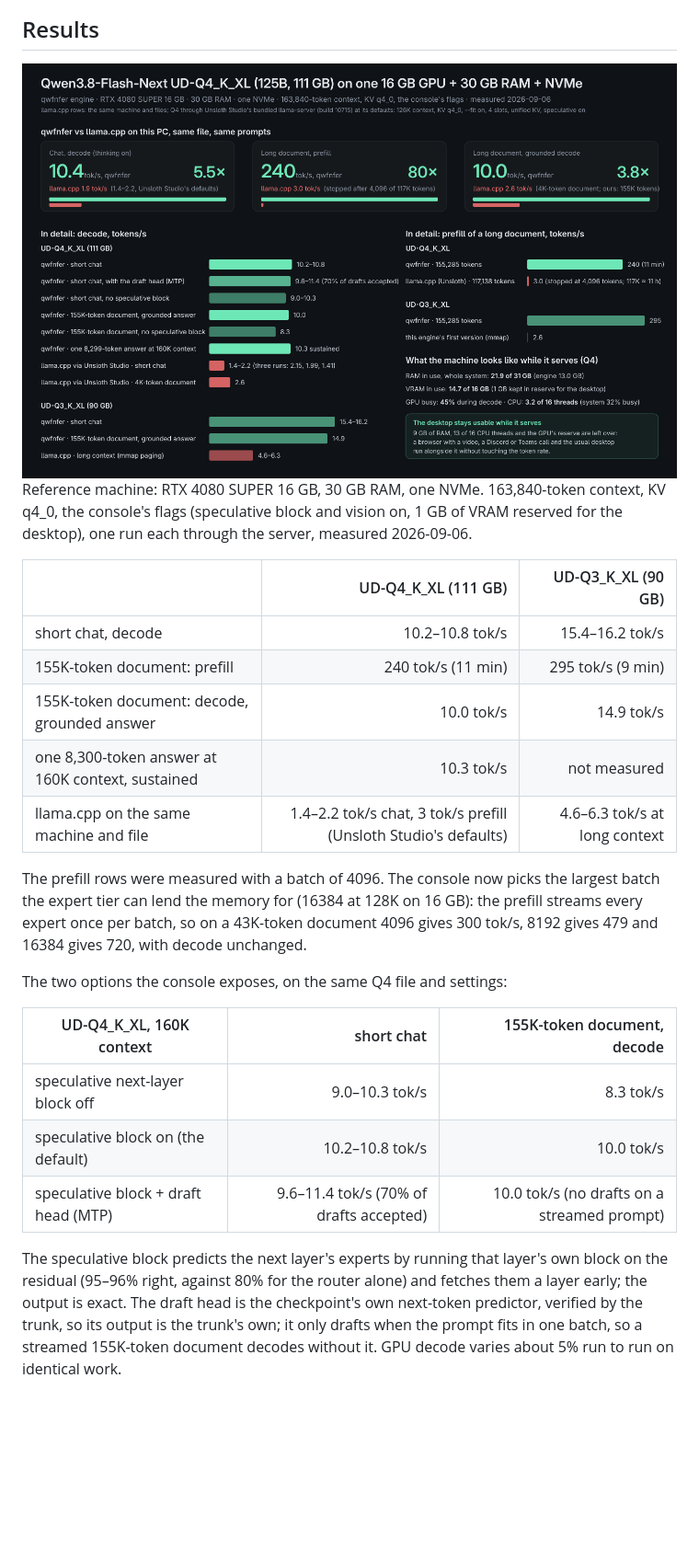
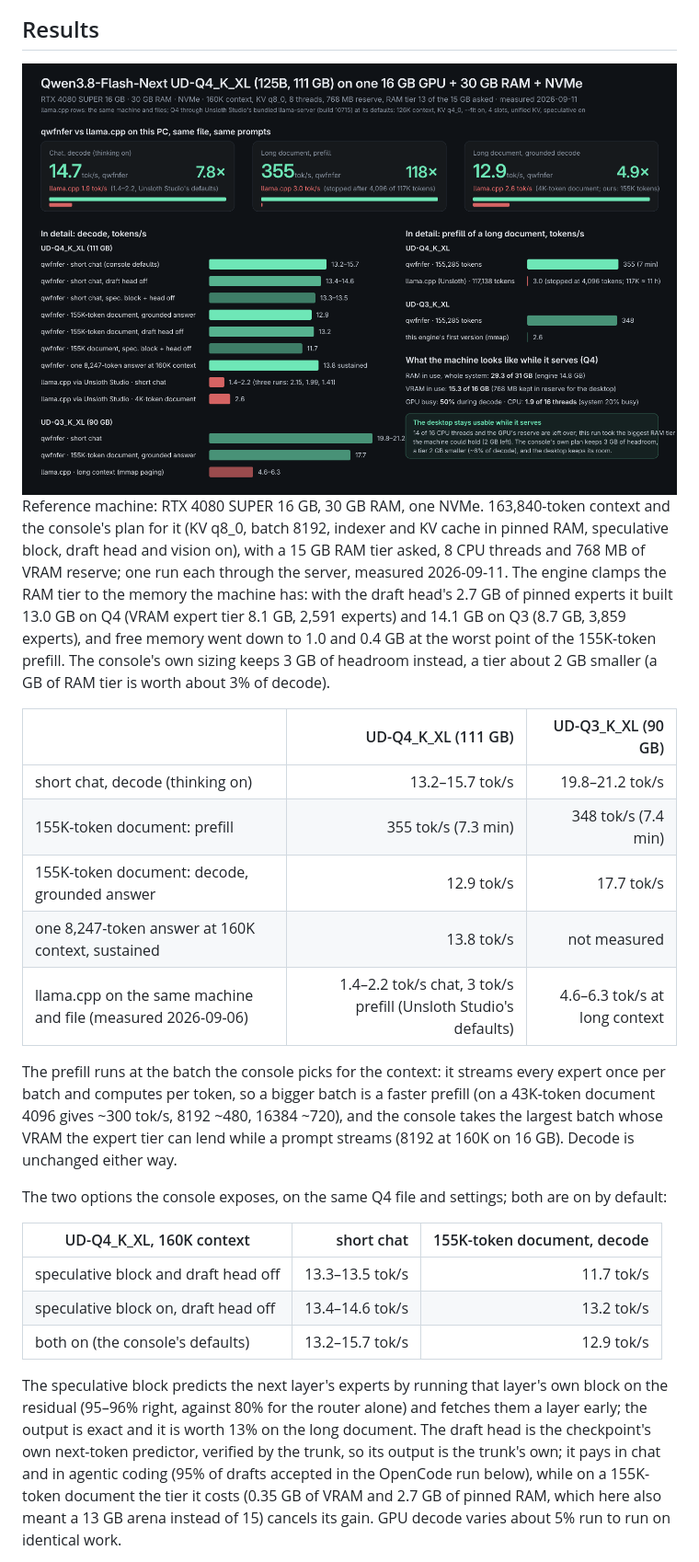
Before and after one commit to Apolog1ze-Dev/QwFNfer, a Markdown page: README.md, the part around the change printed below. Shown: that part at 92% size. Drawn GitHub-style; pictures changed too: docs/img/results.png; blank space fills up the shorter version.

```diff
--- a/README.md
+++ b/README.md
@@ -25,25 +29,25 @@ qwfnfer is a purpose-built inference engine for Qwen3.8-Flash-Next (GGUF archite
   <img alt="measured results" src="docs/img/results.png" width=100%>
 </div>
 
-Reference machine: RTX 4080 SUPER 16 GB, 30 GB RAM, one NVMe. 163,840-token context, KV q4_0, the console's flags (speculative block and vision on, 1 GB of VRAM reserved for the desktop), one run each through the server, measured 2026-09-06.
+Reference machine: RTX 4080 SUPER 16 GB, 30 GB RAM, one NVMe. 163,840-token context and the console's plan for it (KV q8_0, batch 8192, indexer and KV cache in pinned RAM, speculative block, draft head and vision on), with a 15 GB RAM tier asked, 8 CPU threads and 768 MB of VRAM reserve; one run each through the server, measured 2026-09-11. The engine clamps the RAM tier to the memory the machine has: with the draft head's 2.7 GB of pinned experts it built 13.0 GB on Q4 (VRAM expert tier 8.1 GB, 2,591 experts) and 14.1 GB on Q3 (8.7 GB, 3,859 experts), and free memory went down to 1.0 and 0.4 GB at the worst point of the 155K-token prefill. The console's own sizing keeps 3 GB of headroom instead, a tier about 2 GB smaller (a GB of RAM tier is worth about 3% of decode).
 
 | | UD-Q4_K_XL (111 GB) | UD-Q3_K_XL (90 GB) |
 |---|---:|---:|
-| short chat, decode | 10.2–10.8 tok/s | 15.4–16.2 tok/s |
-| 155K-token document: prefill | 240 tok/s (11 min) | 295 tok/s (9 min) |
-| 155K-token document: decode, grounded answer | 10.0 tok/s | 14.9 tok/s |
-| one 8,300-token answer at 160K context, sustained | 10.3 tok/s | not measured |
-| llama.cpp on the same machine and file | 1.4–2.2 tok/s chat, 3 tok/s prefill (Unsloth Studio's defaults) | 4.6–6.3 tok/s at long context |
+| short chat, decode (thinking on) | 13.2–15.7 tok/s | 19.8–21.2 tok/s |
+| 155K-token document: prefill | 355 tok/s (7.3 min) | 348 tok/s (7.4 min) |
+| 155K-token document: decode, grounded answer | 12.9 tok/s | 17.7 tok/s |
+| one 8,247-token answer at 160K context, sustained | 13.8 tok/s | not measured |
+| llama.cpp on the same machine and file (measured 2026-09-06) | 1.4–2.2 tok/s chat, 3 tok/s prefill (Unsloth Studio's defaults) | 4.6–6.3 tok/s at long context |
 
-The prefill rows were measured with a batch of 4096. The console now picks the largest batch the expert tier can lend the memory for (16384 at 128K on 16 GB): the prefill streams every expert once per batch, so on a 43K-token document 4096 gives 300 tok/s, 8192 gives 479 and 16384 gives 720, with decode unchanged.
+The prefill runs at the batch the console picks for the context: it streams every expert once per batch and computes per token, so a bigger batch is a faster prefill (on a 43K-token document 4096 gives ~300 tok/s, 8192 ~480, 16384 ~720), and the console takes the largest batch whose VRAM the expert tier can lend while a prompt streams (8192 at 160K on 16 GB). Decode is unchanged either way.
 
-The two options the console exposes, on the same Q4 file and settings:
+The two options the console exposes, on the same Q4 file and settings; both are on by default:
 
 | UD-Q4_K_XL, 160K context | short chat | 155K-token document, decode |
 |---|---:|---:|
-| speculative next-layer block off | 9.0–10.3 tok/s | 8.3 tok/s |
-| speculative block on (the default) | 10.2–10.8 tok/s | 10.0 tok/s |
-| speculative block + draft head (MTP) | 9.6–11.4 tok/s (70% of drafts accepted) | 10.0 tok/s (no drafts on a streamed prompt) |
+| speculative block and draft head off | 13.3–13.5 tok/s | 11.7 tok/s |
+| speculative block on, draft head off | 13.4–14.6 tok/s | 13.2 tok/s |
+| both on (the console's defaults) | 13.2–15.7 tok/s | 12.9 tok/s |
 
-The speculative block predicts the next layer's experts by running that layer's own block on the residual (95–96% right, against 80% for the router alone) and fetches them a layer early; the output is exact. The draft head is the checkpoint's own next-token predictor, verified by the trunk, so its output is the trunk's own; it only drafts when the prompt fits in one batch, so a streamed 155K-token document decodes without it. GPU decode varies about 5% run to run on identical work.
+The speculative block predicts the next layer's experts by running that layer's own block on the residual (95–96% right, against 80% for the router alone) and fetches them a layer early; the output is exact and it is worth 13% on the long document. The draft head is the checkpoint's own next-token predictor, verified by the trunk, so its output is the trunk's own; it pays in chat and in agentic coding (95% of drafts accepted in the OpenCode run below), while on a 155K-token document the tier it costs (0.35 GB of VRAM and 2.7 GB of pinned RAM, which here also meant a 13 GB arena instead of 15) cancels its gain. GPU decode varies about 5% run to run on identical work.
 
```
Also changed, not shown: other parts of README.md (+28 -6 lines), docs/img/console-chat.png, docs/img/console-log.png, docs/img/console-serve.png, docs/img/console-stats.png, 1 other file.
